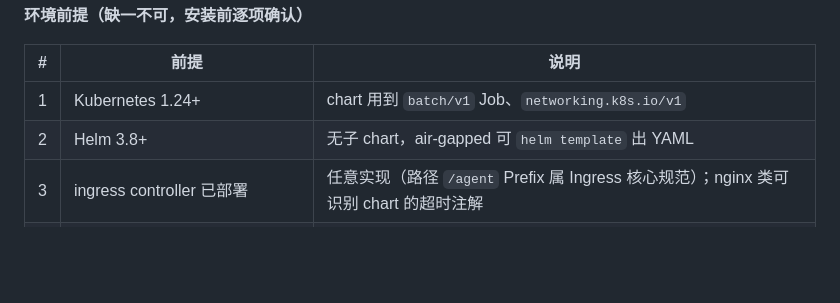
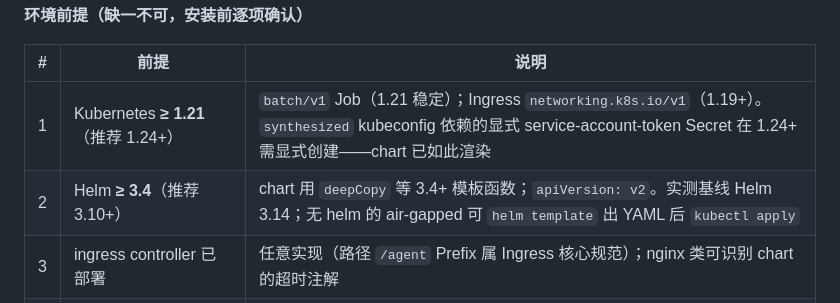
Before and after one commit to gaoyue1989/agent-manager, a Markdown page: docs/helm-deployment.md, the part around the change. Drawn GitHub-style; blank space fills up the shorter version.

```diff
--- a/docs/helm-deployment.md
+++ b/docs/helm-deployment.md
@@ -23,8 +23,8 @@
 
 | # | 前提 | 说明 |
 |---|---|---|
-| 1 | Kubernetes 1.24+ | chart 用到 `batch/v1` Job、`networking.k8s.io/v1` |
-| 2 | Helm 3.8+ | 无子 chart，air-gapped 可 `helm template` 出 YAML |
+| 1 | Kubernetes **≥ 1.21**（推荐 1.24+） | `batch/v1` Job（1.21 稳定）；Ingress `networking.k8s.io/v1`（1.19+）。`synthesized` kubeconfig 依赖的显式 service-account-token Secret 在 1.24+ 需显式创建——chart 已如此渲染 |
+| 2 | Helm **≥ 3.4**（推荐 3.10+） | chart 用 `deepCopy` 等 3.4+ 模板函数；`apiVersion: v2`。实测基线 Helm 3.14；无 helm 的 air-gapped 可 `helm template` 出 YAML 后 `kubectl apply` |
 | 3 | ingress controller 已部署 | 任意实现（路径 `/agent` Prefix 属 Ingress 核心规范）；nginx 类可识别 chart 的超时注解 |
 | 4 | **内网镜像仓库**可用，且下列镜像已推送（§一） | 节点可拉取；私有仓库需 imagePullSecret |
 | 5 | **外部 MySQL** 已建库授权（§三.1） | `oaf_platform`（元数据）+ 业务 checkpoint 库 |
```
Also changed, not shown: charts/oaf-platform/README.md (+4 -0 lines).
